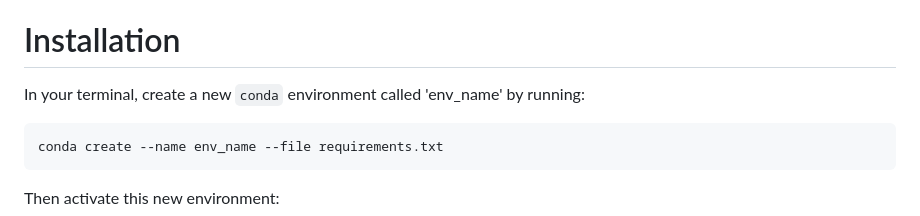
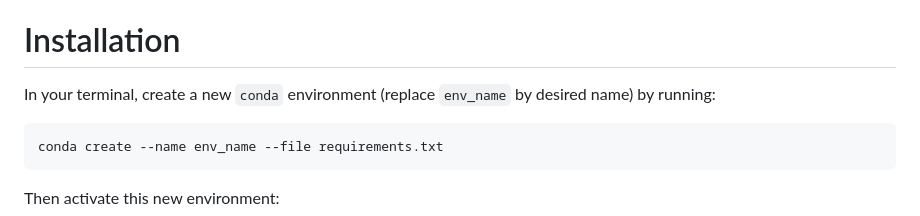
Before and after one commit to andywang0321/Amazon_Sales_Prediction, a Markdown page: README.md, the part around the change. Drawn GitHub-style.

Commit message:
fixed typos

````diff
--- a/README.md
+++ b/README.md
@@ -15,7 +15,7 @@ Instead of modelling `train.csv`, we could get finer-grained price predictions o
 
 # Installation
 
-In your terminal, create a new `conda` environment called 'env_name' by running:
+In your terminal, create a new `conda` environment (replace `env_name` by desired name) by running:
 
 ```sh
 conda create --name env_name --file requirements.txt
````
